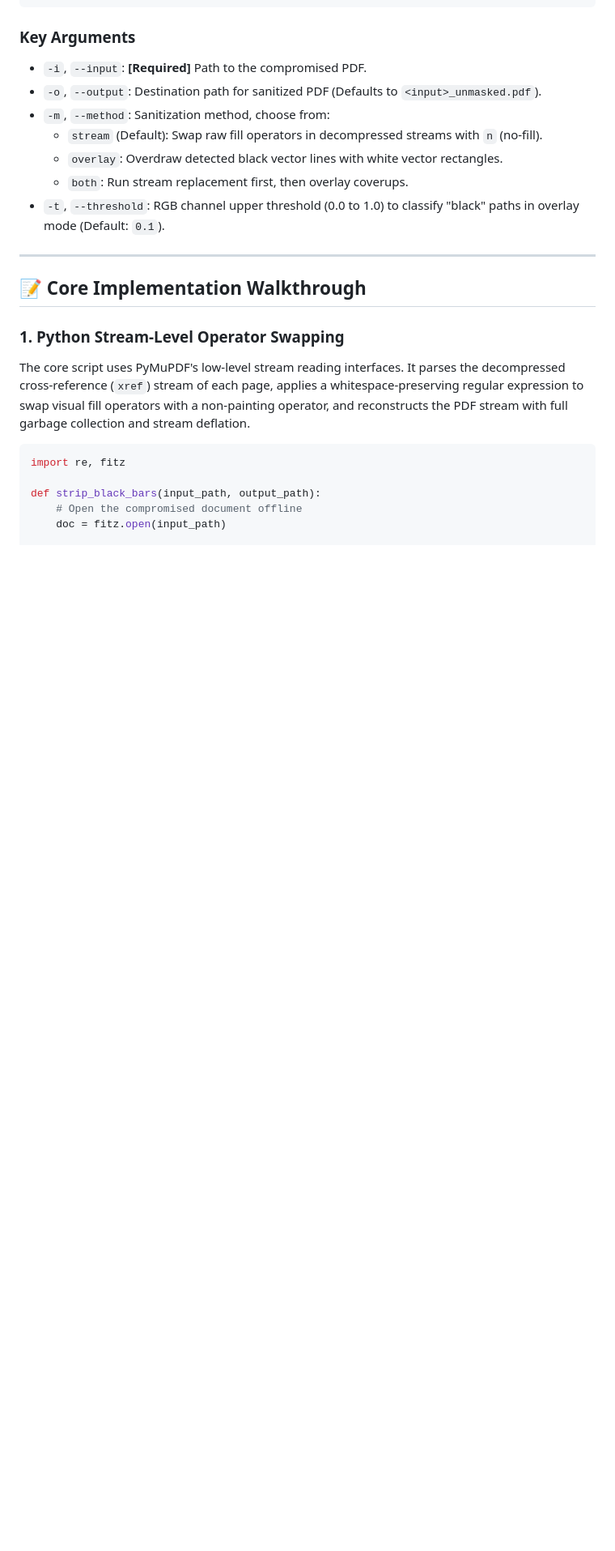
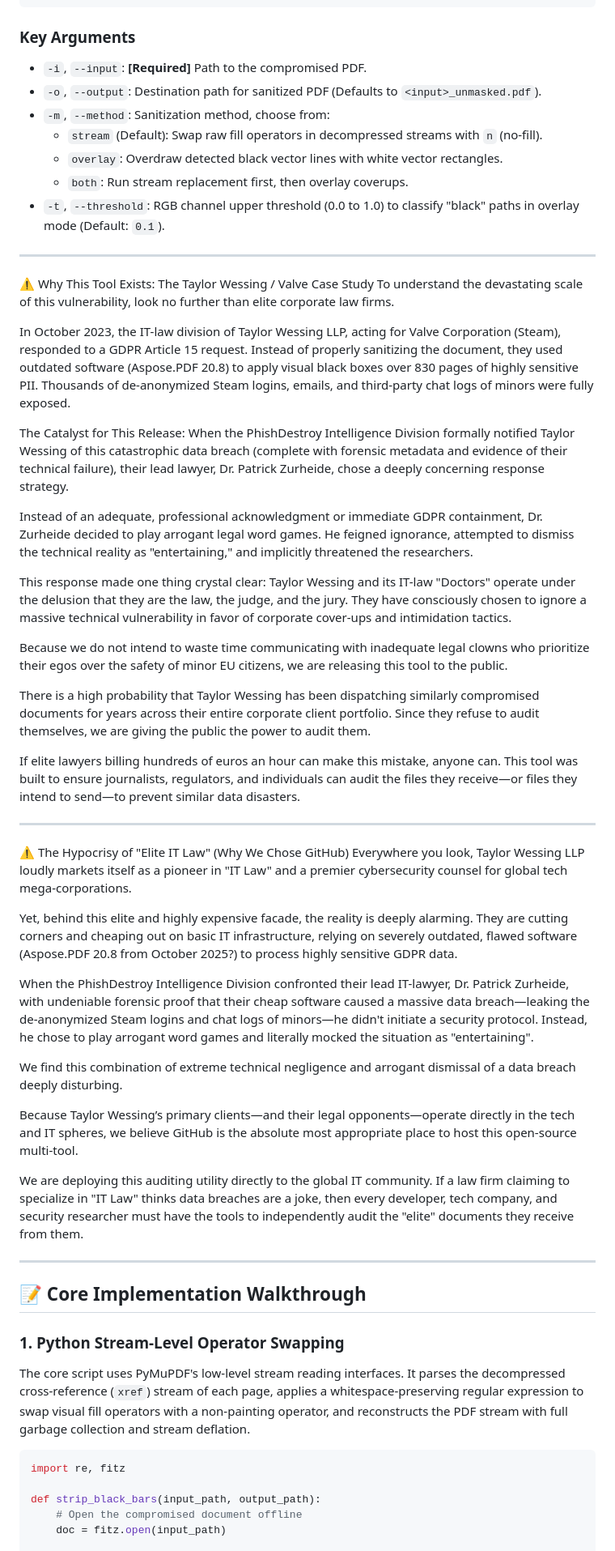
Before and after one commit to Noeldixonn1989/taylor-wessing-data-breach-toolkit, a Markdown page: README.md, the part around the change. Shown at 81% size. GitHub-like rendering; blank space fills up the shorter version.

```diff
--- a/README.md
+++ b/README.md
@@ -110,7 +110,39 @@ python decensor.py -i compromised.pdf -o unmasked.pdf -m both
 * `-t`, `--threshold`: RGB channel upper threshold (0.0 to 1.0) to classify "black" paths in overlay mode (Default: `0.1`).
 
 ---
+⚠️ Why This Tool Exists: The Taylor Wessing / Valve Case Study
+To understand the devastating scale of this vulnerability, look no further than elite corporate law firms.
 
+In October 2023, the IT-law division of Taylor Wessing LLP, acting for Valve Corporation (Steam), responded to a GDPR Article 15 request. Instead of properly sanitizing the document, they used outdated software (Aspose.PDF 20.8) to apply visual black boxes over 830 pages of highly sensitive PII. Thousands of de-anonymized Steam logins, emails, and third-party chat logs of minors were fully exposed.
+
+The Catalyst for This Release:
+When the PhishDestroy Intelligence Division formally notified Taylor Wessing of this catastrophic data breach (complete with forensic metadata and evidence of their technical failure), their lead lawyer, Dr. Patrick Zurheide, chose a deeply concerning response strategy.
+
+Instead of an adequate, professional acknowledgment or immediate GDPR containment, Dr. Zurheide decided to play arrogant legal word games. He feigned ignorance, attempted to dismiss the technical reality as "entertaining," and implicitly threatened the researchers.
+
+This response made one thing crystal clear: Taylor Wessing and its IT-law "Doctors" operate under the delusion that they are the law, the judge, and the jury. They have consciously chosen to ignore a massive technical vulnerability in favor of corporate cover-ups and intimidation tactics.
+
+Because we do not intend to waste time communicating with inadequate legal clowns who prioritize their egos over the safety of minor EU citizens, we are releasing this tool to the public.
+
+There is a high probability that Taylor Wessing has been dispatching similarly compromised documents for years across their entire corporate client portfolio. Since they refuse to audit themselves, we are giving the public the power to audit them.
+
+If elite lawyers billing hundreds of euros an hour can make this mistake, anyone can. This tool was built to ensure journalists, regulators, and individuals can audit the files they receive—or files they intend to send—to prevent similar data disasters.
+
+---
+⚠️ The Hypocrisy of "Elite IT Law" (Why We Chose GitHub)
+Everywhere you look, Taylor Wessing LLP loudly markets itself as a pioneer in "IT Law" and a premier cybersecurity counsel for global tech mega-corporations.
+
+Yet, behind this elite and highly expensive facade, the reality is deeply alarming. They are cutting corners and cheaping out on basic IT infrastructure, relying on severely outdated, flawed software (Aspose.PDF 20.8 from October 2025?) to process highly sensitive GDPR data.
+
+When the PhishDestroy Intelligence Division confronted their lead IT-lawyer, Dr. Patrick Zurheide, with undeniable forensic proof that their cheap software caused a massive data breach—leaking the de-anonymized Steam logins and chat logs of minors—he didn't initiate a security protocol. Instead, he chose to play arrogant word games and literally mocked the situation as "entertaining".
+
+We find this combination of extreme technical negligence and arrogant dismissal of a data breach deeply disturbing.
+
+Because Taylor Wessing’s primary clients—and their legal opponents—operate directly in the tech and IT spheres, we believe GitHub is the absolute most appropriate place to host this open-source multi-tool.
+
+We are deploying this auditing utility directly to the global IT community. If a law firm claiming to specialize in "IT Law" thinks data breaches are a joke, then every developer, tech company, and security researcher must have the tools to independently audit the "elite" documents they receive from them.
+
+---
 ## 📝 Core Implementation Walkthrough
 
 ### 1. Python Stream-Level Operator Swapping
```
